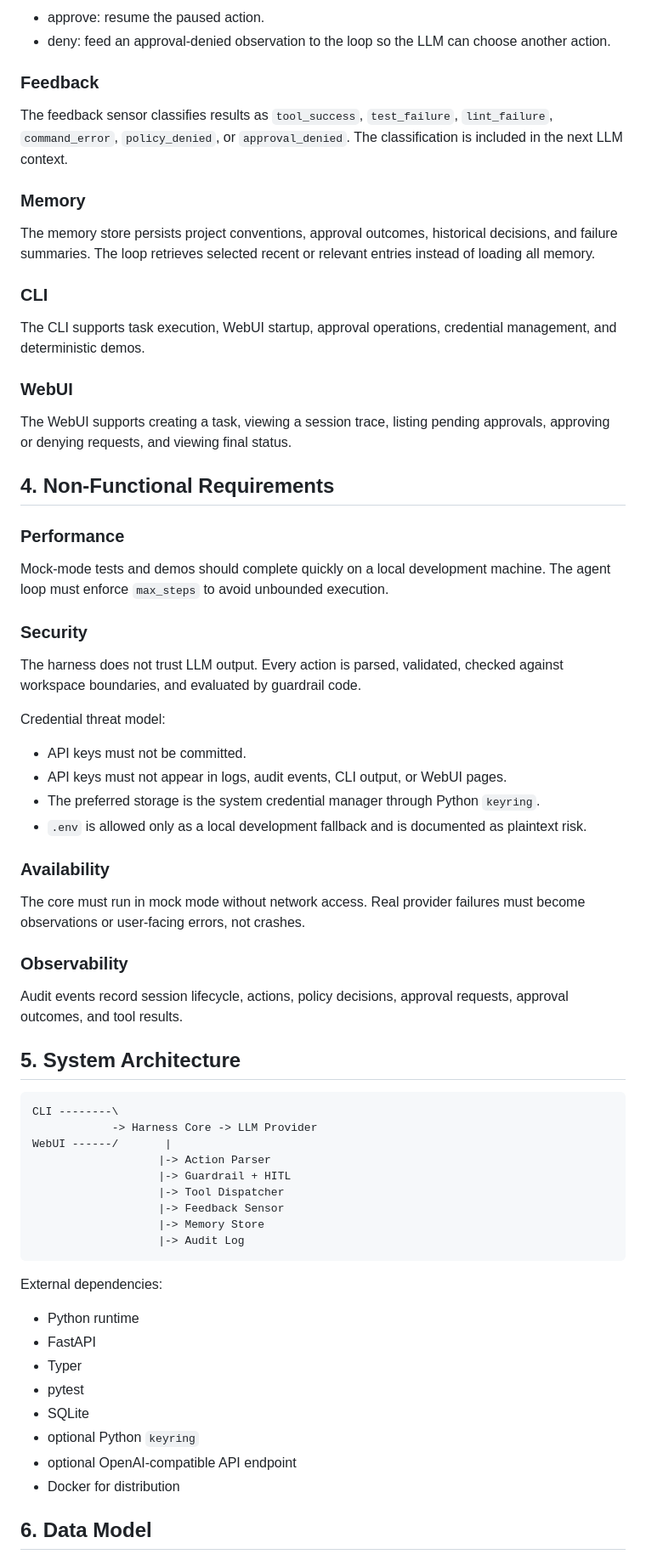
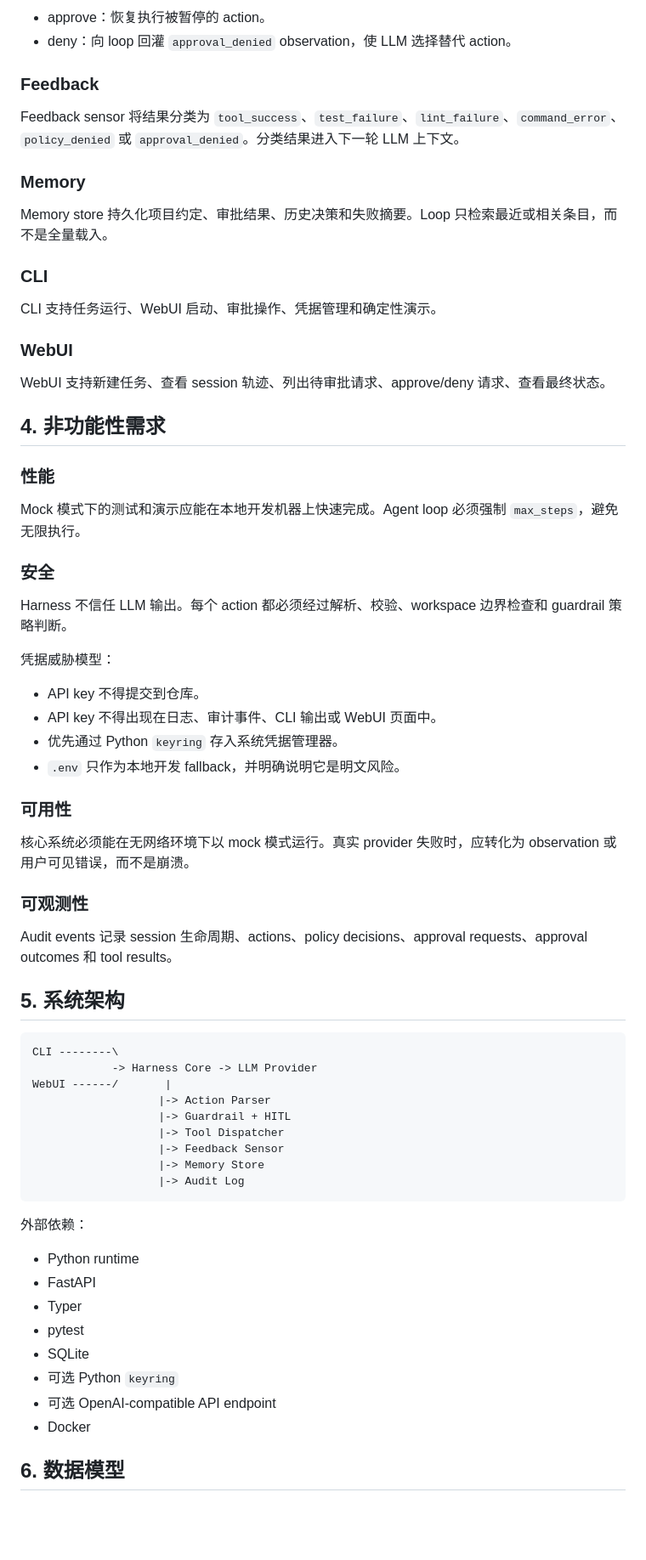
Before and after one commit to ZClucky-123/Harness, a Markdown page: SPEC.md, the part around one of its changes. Shown at 85% size. Drawn GitHub-style; blank space fills up the shorter version.

````diff
--- a/SPEC.md
+++ b/SPEC.md
@@ -65,49 +65,49 @@ Approval behavior:
 
-- approve: resume the paused action.
-- deny: feed an approval-denied observation to the loop so the LLM can choose another action.
+- approve：恢复执行被暂停的 action。
+- deny：向 loop 回灌 `approval_denied` observation，使 LLM 选择替代 action。
 
 ### Feedback
 
-The feedback sensor classifies results as `tool_success`, `test_failure`, `lint_failure`, `command_error`, `policy_denied`, or `approval_denied`. The classification is included in the next LLM context.
+Feedback sensor 将结果分类为 `tool_success`、`test_failure`、`lint_failure`、`command_error`、`policy_denied` 或 `approval_denied`。分类结果进入下一轮 LLM 上下文。
 
 ### Memory
 
-The memory store persists project conventions, approval outcomes, historical decisions, and failure summaries. The loop retrieves selected recent or relevant entries instead of loading all memory.
+Memory store 持久化项目约定、审批结果、历史决策和失败摘要。Loop 只检索最近或相关条目，而不是全量载入。
 
 ### CLI
 
-The CLI supports task execution, WebUI startup, approval operations, credential management, and deterministic demos.
+CLI 支持任务运行、WebUI 启动、审批操作、凭据管理和确定性演示。
 
 ### WebUI
 
-The WebUI supports creating a task, viewing a session trace, listing pending approvals, approving or denying requests, and viewing final status.
+WebUI 支持新建任务、查看 session 轨迹、列出待审批请求、approve/deny 请求、查看最终状态。
 
-## 4. Non-Functional Requirements
+## 4. 非功能性需求
 
-### Performance
+### 性能
 
-Mock-mode tests and demos should complete quickly on a local development machine. The agent loop must enforce `max_steps` to avoid unbounded execution.
+Mock 模式下的测试和演示应能在本地开发机器上快速完成。Agent loop 必须强制 `max_steps`，避免无限执行。
 
-### Security
+### 安全
 
-The harness does not trust LLM output. Every action is parsed, validated, checked against workspace boundaries, and evaluated by guardrail code.
+Harness 不信任 LLM 输出。每个 action 都必须经过解析、校验、workspace 边界检查和 guardrail 策略判断。
 
-Credential threat model:
+凭据威胁模型：
 
-- API keys must not be committed.
-- API keys must not appear in logs, audit events, CLI output, or WebUI pages.
-- The preferred storage is the system credential manager through Python `keyring`.
-- `.env` is allowed only as a local development fallback and is documented as plaintext risk.
+- API key 不得提交到仓库。
+- API key 不得出现在日志、审计事件、CLI 输出或 WebUI 页面中。
+- 优先通过 Python `keyring` 存入系统凭据管理器。
+- `.env` 只作为本地开发 fallback，并明确说明它是明文风险。
 
-### Availability
+### 可用性
 
-The core must run in mock mode without network access. Real provider failures must become observations or user-facing errors, not crashes.
+核心系统必须能在无网络环境下以 mock 模式运行。真实 provider 失败时，应转化为 observation 或用户可见错误，而不是崩溃。
 
-### Observability
+### 可观测性
 
-Audit events record session lifecycle, actions, policy decisions, approval requests, approval outcomes, and tool results.
+Audit events 记录 session 生命周期、actions、policy decisions、approval requests、approval outcomes 和 tool results。
 
-## 5. System Architecture
+## 5. 系统架构
 
 ```text
 CLI --------\
@@ -121,16 +121,16 @@ WebUI ------/       |
                    |-> Audit Log
 ```
 
-External dependencies:
+外部依赖：
 
 - Python runtime
 - FastAPI
 - Typer
 - pytest
 - SQLite
-- optional Python `keyring`
-- optional OpenAI-compatible API endpoint
-- Docker for distribution
+- 可选 Python `keyring`
+- 可选 OpenAI-compatible API endpoint
+- Docker
 
-## 6. Data Model
+## 6. 数据模型
 
````
Also changed, not shown: other parts of SPEC.md (+97 -97 lines), 1 other file.
